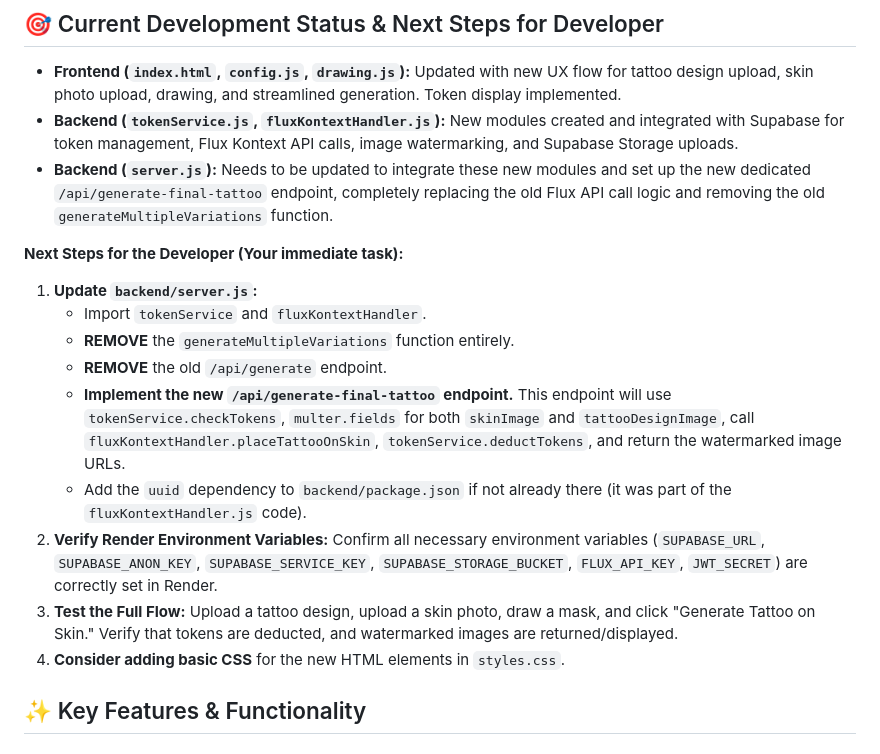
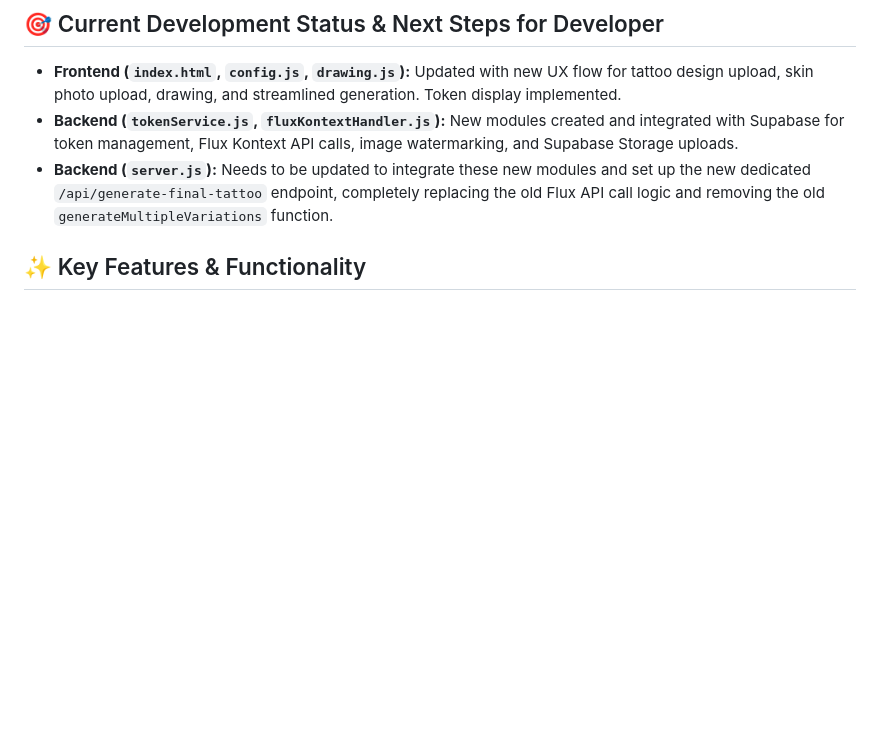
Before and after one commit to itayash22/SkinTip, a Markdown page: README.md, the part around the change. Rendered like a GitHub page; blank space fills up the shorter version.

```diff
--- a/README.md
+++ b/README.md
@@ -66,20 +66,6 @@ SkinTip operates on a token system to manage AI generation costs.
 * **Backend (`tokenService.js`, `fluxKontextHandler.js`):** New modules created and integrated with Supabase for token management, Flux Kontext API calls, image watermarking, and Supabase Storage uploads.
 * **Backend (`server.js`):** Needs to be updated to integrate these new modules and set up the new dedicated `/api/generate-final-tattoo` endpoint, completely replacing the old Flux API call logic and removing the old `generateMultipleVariations` function.
 
-**Next Steps for the Developer (Your immediate task):**
-
-1.  **Update `backend/server.js`:**
-    * Import `tokenService` and `fluxKontextHandler`.
-    * **REMOVE** the `generateMultipleVariations` function entirely.
-    * **REMOVE** the old `/api/generate` endpoint.
-    * **Implement the new `/api/generate-final-tattoo` endpoint.** This endpoint will use `tokenService.checkTokens`, `multer.fields` for both `skinImage` and `tattooDesignImage`, call `fluxKontextHandler.placeTattooOnSkin`, `tokenService.deductTokens`, and return the watermarked image URLs.
-    * Add the `uuid` dependency to `backend/package.json` if not already there (it was part of the `fluxKontextHandler.js` code).
-2.  **Verify Render Environment Variables:** Confirm all necessary environment variables (`SUPABASE_URL`, `SUPABASE_ANON_KEY`, `SUPABASE_SERVICE_KEY`, `SUPABASE_STORAGE_BUCKET`, `FLUX_API_KEY`, `JWT_SECRET`) are correctly set in Render.
-3.  **Test the Full Flow:** Upload a tattoo design, upload a skin photo, draw a mask, and click "Generate Tattoo on Skin." Verify that tokens are deducted, and watermarked images are returned/displayed.
-4.  **Consider adding basic CSS** for the new HTML elements in `styles.css`.
-
-
-
 ## ✨ Key Features & Functionality
 
 ### Current State (`main` branch)
```
